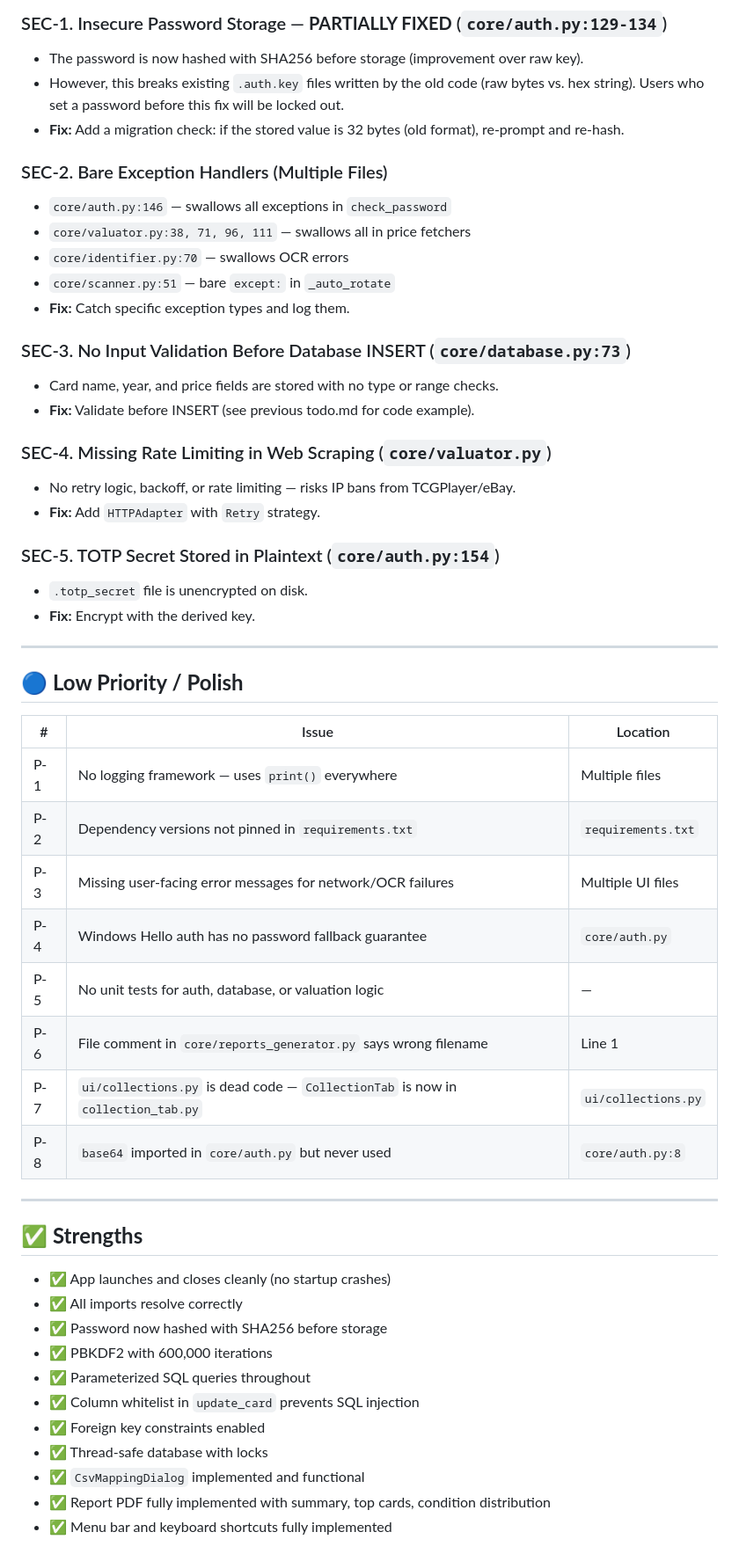
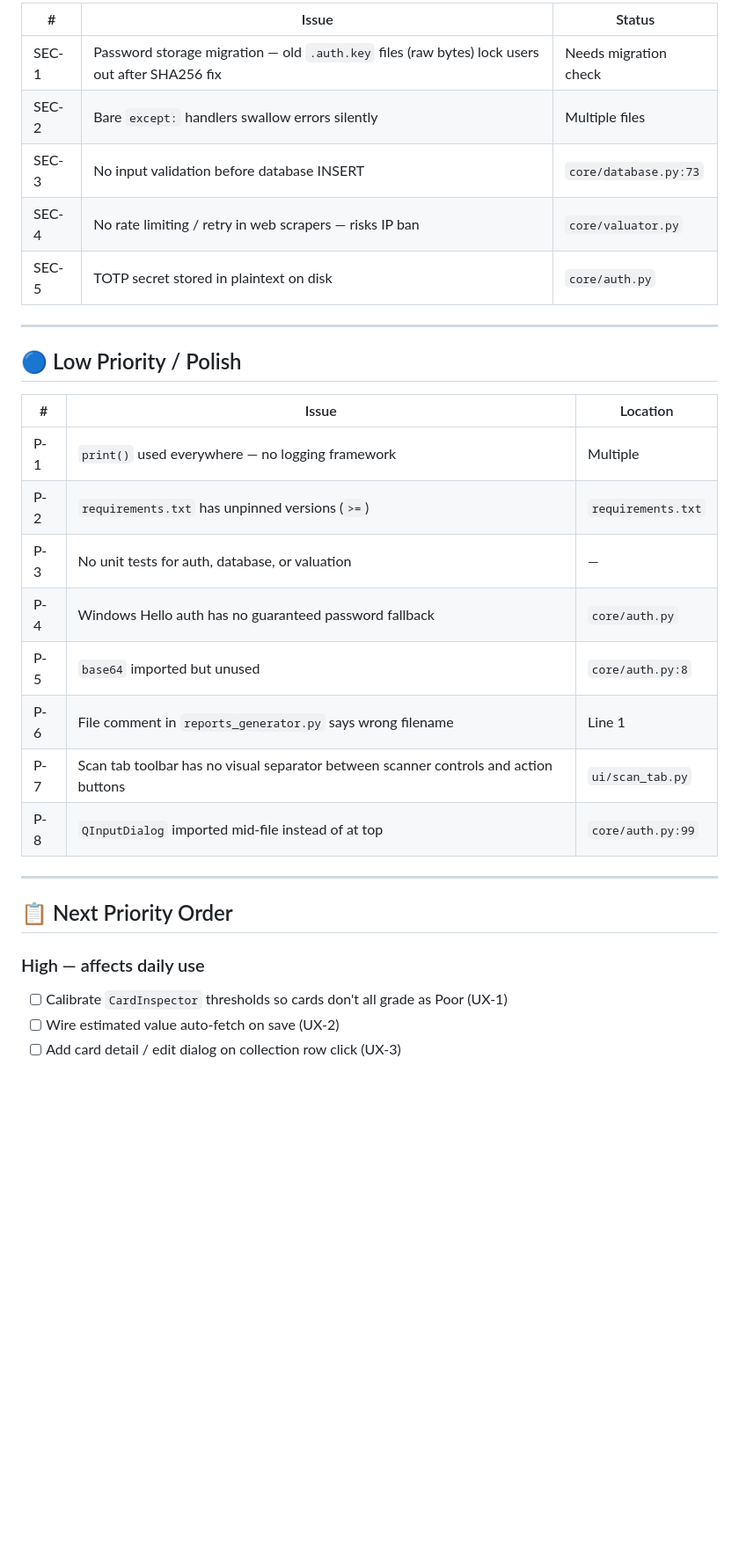
Before and after one commit to doghigh/CardTCGApp, a Markdown page: todo.md, the part around one of its changes. Shown at 88% size. Rendered like a GitHub page; blank space fills up the shorter version.

```diff
--- a/todo.md
+++ b/todo.md
@@ -96,56 +89,33 @@ else:
 
-### SEC-1. Insecure Password Storage — **PARTIALLY FIXED** (`core/auth.py:129-134`)
-- The password is now hashed with SHA256 before storage (improvement over raw key).
-- However, this breaks existing `.auth.key` files written by the old code (raw bytes vs. hex string). Users who set a password before this fix will be locked out.
-- **Fix:** Add a migration check: if the stored value is 32 bytes (old format), re-prompt and re-hash.
-
-### SEC-2. Bare Exception Handlers (Multiple Files)
-- `core/auth.py:146` — swallows all exceptions in `check_password`
-- `core/valuator.py:38, 71, 96, 111` — swallows all in price fetchers
-- `core/identifier.py:70` — swallows OCR errors
-- `core/scanner.py:51` — bare `except:` in `_auto_rotate`
-- **Fix:** Catch specific exception types and log them.
-
-### SEC-3. No Input Validation Before Database INSERT (`core/database.py:73`)
-- Card name, year, and price fields are stored with no type or range checks.
-- **Fix:** Validate before INSERT (see previous todo.md for code example).
-
-### SEC-4. Missing Rate Limiting in Web Scraping (`core/valuator.py`)
-- No retry logic, backoff, or rate limiting — risks IP bans from TCGPlayer/eBay.
-- **Fix:** Add `HTTPAdapter` with `Retry` strategy.
-
-### SEC-5. TOTP Secret Stored in Plaintext (`core/auth.py:154`)
-- `.totp_secret` file is unencrypted on disk.
-- **Fix:** Encrypt with the derived key.
+| # | Issue | Status |
+|---|-------|--------|
+| SEC-1 | Password storage migration — old `.auth.key` files (raw bytes) lock users out after SHA256 fix | Needs migration check |
+| SEC-2 | Bare `except:` handlers swallow errors silently | Multiple files |
+| SEC-3 | No input validation before database INSERT | `core/database.py:73` |
+| SEC-4 | No rate limiting / retry in web scrapers — risks IP ban | `core/valuator.py` |
+| SEC-5 | TOTP secret stored in plaintext on disk | `core/auth.py` |
 
 ---
 
-## 🔵 **Low Priority / Polish**
+## 🔵 Low Priority / Polish
 
 | # | Issue | Location |
 |---|-------|----------|
-| P-1 | No logging framework — uses `print()` everywhere | Multiple files |
-| P-2 | Dependency versions not pinned in `requirements.txt` | `requirements.txt` |
-| P-3 | Missing user-facing error messages for network/OCR failures | Multiple UI files |
-| P-4 | Windows Hello auth has no password fallback guarantee | `core/auth.py` |
-| P-5 | No unit tests for auth, database, or valuation logic | — |
-| P-6 | File comment in `core/reports_generator.py` says wrong filename | Line 1 |
-| P-7 | `ui/collections.py` is dead code — `CollectionTab` is now in `collection_tab.py` | `ui/collections.py` |
-| P-8 | `base64` imported in `core/auth.py` but never used | `core/auth.py:8` |
+| P-1 | `print()` used everywhere — no logging framework | Multiple |
+| P-2 | `requirements.txt` has unpinned versions (`>=`) | `requirements.txt` |
+| P-3 | No unit tests for auth, database, or valuation | — |
+| P-4 | Windows Hello auth has no guaranteed password fallback | `core/auth.py` |
+| P-5 | `base64` imported but unused | `core/auth.py:8` |
+| P-6 | File comment in `reports_generator.py` says wrong filename | Line 1 |
+| P-7 | Scan tab toolbar has no visual separator between scanner controls and action buttons | `ui/scan_tab.py` |
+| P-8 | `QInputDialog` imported mid-file instead of at top | `core/auth.py:99` |
 
 ---
 
-## ✅ **Strengths**
+## 📋 Next Priority Order
 
-- ✅ App launches and closes cleanly (no startup crashes)
-- ✅ All imports resolve correctly
-- ✅ Password now hashed with SHA256 before storage
-- ✅ PBKDF2 with 600,000 iterations
-- ✅ Parameterized SQL queries throughout
-- ✅ Column whitelist in `update_card` prevents SQL injection
-- ✅ Foreign key constraints enabled
-- ✅ Thread-safe database with locks
-- ✅ `CsvMappingDialog` implemented and functional
-- ✅ Report PDF fully implemented with summary, top cards, condition distribution
-- ✅ Menu bar and keyboard shortcuts fully implemented
+### High — affects daily use
+- [ ] Calibrate `CardInspector` thresholds so cards don't all grade as Poor (UX-1)
+- [ ] Wire estimated value auto-fetch on save (UX-2)
+- [ ] Add card detail / edit dialog on collection row click (UX-3)
 
```
Also changed, not shown: other parts of todo.md (+76 -95 lines).
